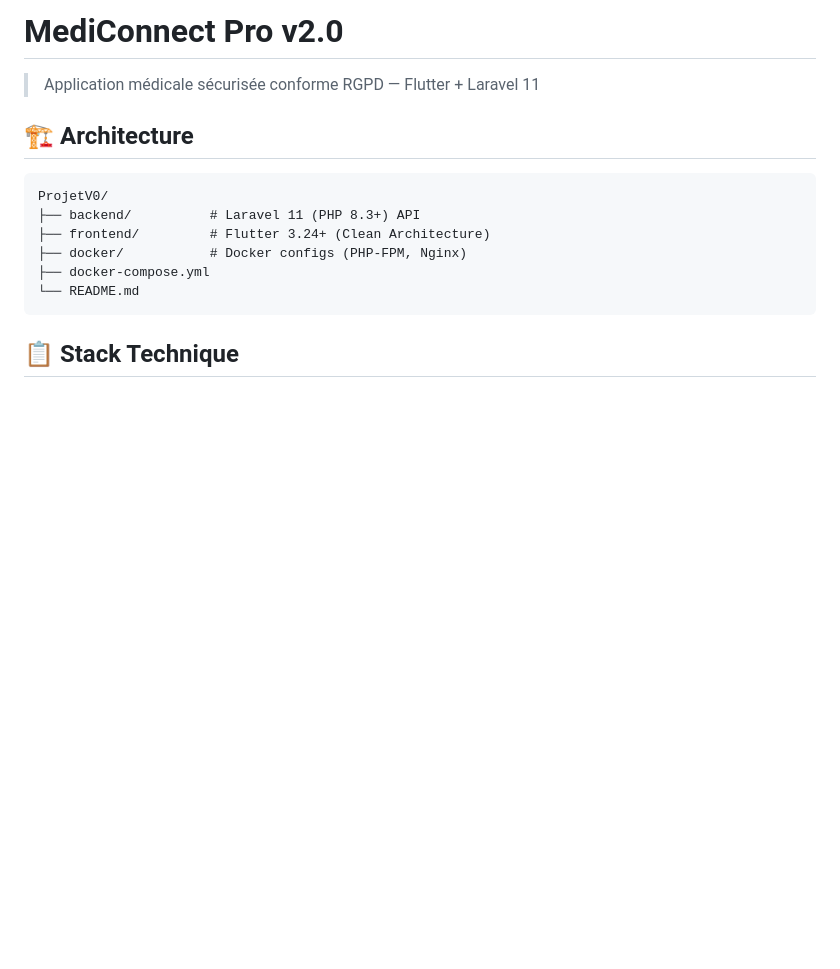
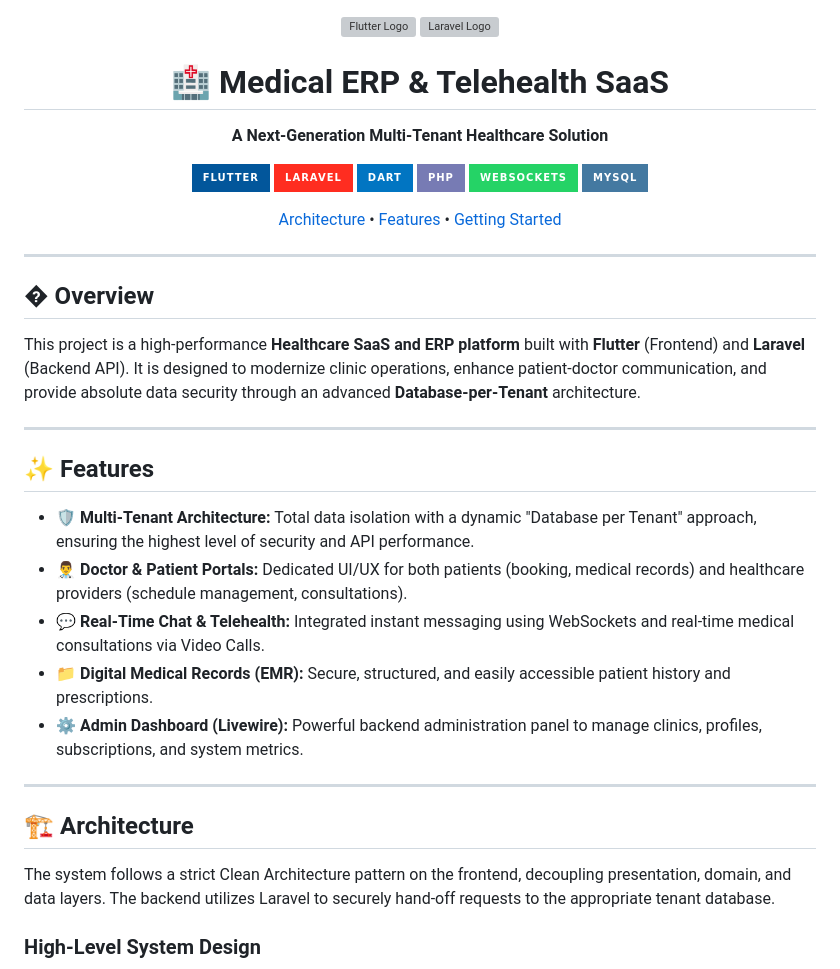
Before and after one commit to YassinoMed/ProjetFlutter, a Markdown page: README.md, the part around one of its changes. GitHub-like rendering; badges without logos; blank space fills up the shorter version; grey boxes are pictures that could not be loaded.

Commit message:
docs: Update README with premium design and architecture diagram

````diff
--- a/README.md
+++ b/README.md
@@ -1,17 +1,49 @@
-# MediConnect Pro v2.0
+<div align="center">
 
-> Application médicale sécurisée conforme RGPD — Flutter + Laravel 11
+  <img src="https://img.icons8.com/color/144/flutter.png" alt="Flutter Logo" width="80" />
+  <img src="https://img.icons8.com/color/144/laravel.png" alt="Laravel Logo" width="80" />
+
+  <h1>🏥 Medical ERP & Telehealth SaaS</h1>
+  <p><strong>A Next-Generation Multi-Tenant Healthcare Solution</strong></p>
+
+  <!-- Badges -->
+  <p>
+    <img src="https://img.shields.io/badge/Flutter-02569B?style=for-the-badge&logo=flutter&logoColor=white" alt="Flutter" />
+    <img src="https://img.shields.io/badge/Laravel-FF2D20?style=for-the-badge&logo=laravel&logoColor=white" alt="Laravel" />
+    <img src="https://img.shields.io/badge/Dart-0175C2?style=for-the-badge&logo=dart&logoColor=white" alt="Dart" />
+    <img src="https://img.shields.io/badge/PHP-777BB4?style=for-the-badge&logo=php&logoColor=white" alt="PHP" />
+    <img src="https://img.shields.io/badge/WebSockets-25D366?style=for-the-badge&logo=whatsapp&logoColor=white" alt="WebSockets" />
+    <img src="https://img.shields.io/badge/MySQL-4479A1?style=for-the-badge&logo=mysql&logoColor=white" alt="MySQL" />
+  </p>
+
+  <p>
+    <a href="#-architecture">Architecture</a> •
+    <a href="#-features">Features</a> •
+    <a href="#-getting-started">Getting Started</a>
+  </p>
+</div>
+
+---
+
+## � Overview
+
+This project is a high-performance **Healthcare SaaS and ERP platform** built with **Flutter** (Frontend) and **Laravel** (Backend API). It is designed to modernize clinic operations, enhance patient-doctor communication, and provide absolute data security through an advanced **Database-per-Tenant** architecture.
+
+---
+
+## ✨ Features
+
+- **🛡️ Multi-Tenant Architecture:** Total data isolation with a dynamic "Database per Tenant" approach, ensuring the highest level of security and API performance.
+- **👨‍⚕️ Doctor & Patient Portals:** Dedicated UI/UX for both patients (booking, medical records) and healthcare providers (schedule management, consultations).
+- **💬 Real-Time Chat & Telehealth:** Integrated instant messaging using WebSockets and real-time medical consultations via Video Calls.
+- **📁 Digital Medical Records (EMR):** Secure, structured, and easily accessible patient history and prescriptions.
+- **⚙️ Admin Dashboard (Livewire):** Powerful backend administration panel to manage clinics, profiles, subscriptions, and system metrics.
+
+---
 
 ## 🏗️ Architecture
 
-```
-ProjetV0/
-├── backend/          # Laravel 11 (PHP 8.3+) API
-├── frontend/         # Flutter 3.24+ (Clean Architecture)
-├── docker/           # Docker configs (PHP-FPM, Nginx)
-├── docker-compose.yml
-└── README.md
-```
+The system follows a strict Clean Architecture pattern on the frontend, decoupling presentation, domain, and data layers. The backend utilizes Laravel to securely hand-off requests to the appropriate tenant database.
 
-## 📋 Stack Technique
+### High-Level System Design
 
````
Also changed, not shown: other parts of README.md (+86 -223 lines).
